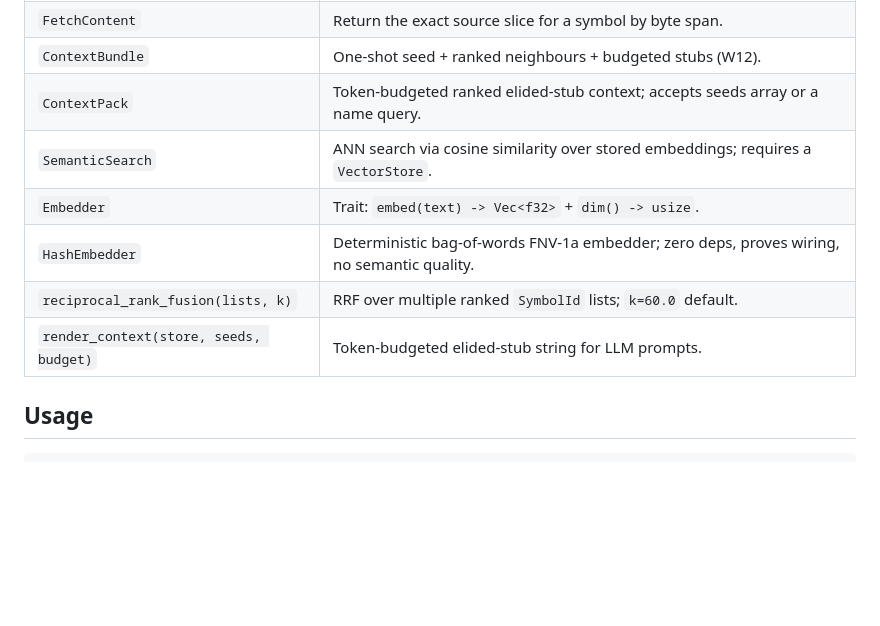
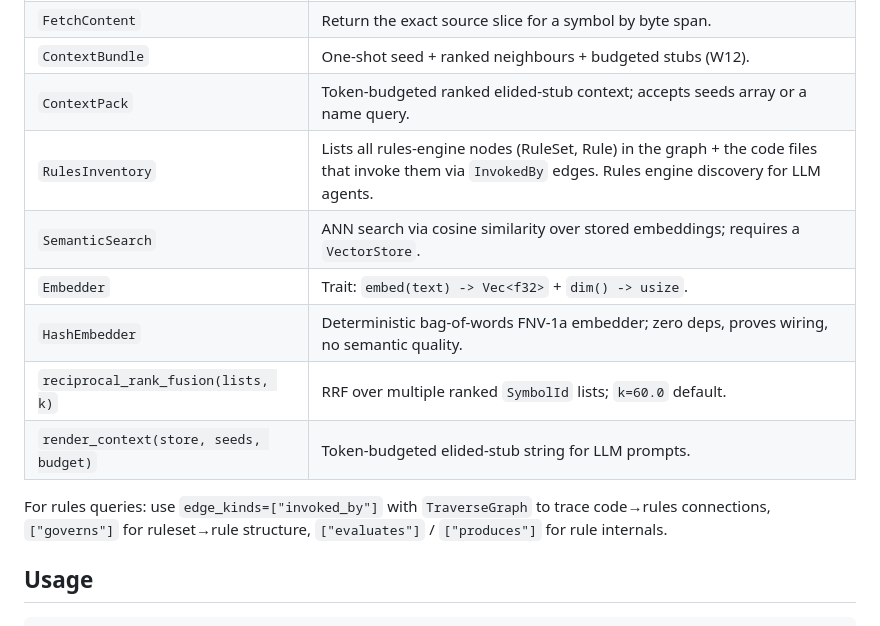
Before and after one commit to mikeparcewski/wicked-estate, a Markdown page: crates/wicked-estate-retrieve/README.md, the part around the change. GitHub-like rendering; blank space fills up the shorter version.

```diff
--- a/crates/wicked-estate-retrieve/README.md
+++ b/crates/wicked-estate-retrieve/README.md
@@ -23,11 +23,14 @@ Agent-facing retrieval tools: the `RetrievalTool` impls that LLM agents call to
 | `FetchContent` | Return the exact source slice for a symbol by byte span. |
 | `ContextBundle` | One-shot seed + ranked neighbours + budgeted stubs (W12). |
 | `ContextPack` | Token-budgeted ranked elided-stub context; accepts seeds array or a name query. |
+| `RulesInventory` | Lists all rules-engine nodes (RuleSet, Rule) in the graph + the code files that invoke them via `InvokedBy` edges. Rules engine discovery for LLM agents. |
 | `SemanticSearch` | ANN search via cosine similarity over stored embeddings; requires a `VectorStore`. |
 | `Embedder` | Trait: `embed(text) -> Vec<f32>` + `dim() -> usize`. |
 | `HashEmbedder` | Deterministic bag-of-words FNV-1a embedder; zero deps, proves wiring, no semantic quality. |
 | `reciprocal_rank_fusion(lists, k)` | RRF over multiple ranked `SymbolId` lists; `k=60.0` default. |
 | `render_context(store, seeds, budget)` | Token-budgeted elided-stub string for LLM prompts. |
+
+For rules queries: use `edge_kinds=["invoked_by"]` with `TraverseGraph` to trace code→rules connections, `["governs"]` for ruleset→rule structure, `["evaluates"]` / `["produces"]` for rule internals.
 
 ## Usage
 
```
Also changed, not shown: crates/wicked-estate-extract/README.md (+22 -0 lines), crates/wicked-estate-resolve/README.md (+1 -0 lines).
